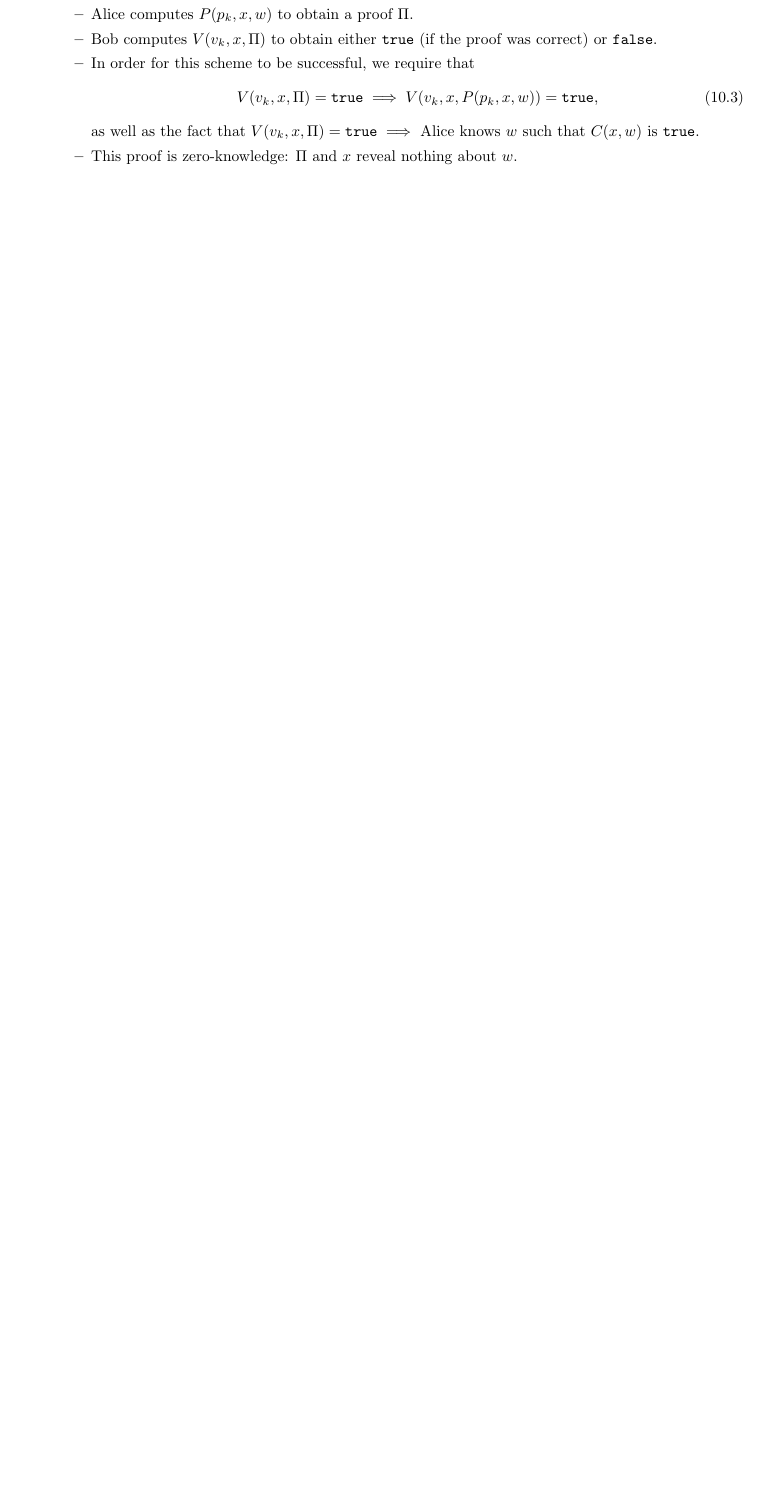
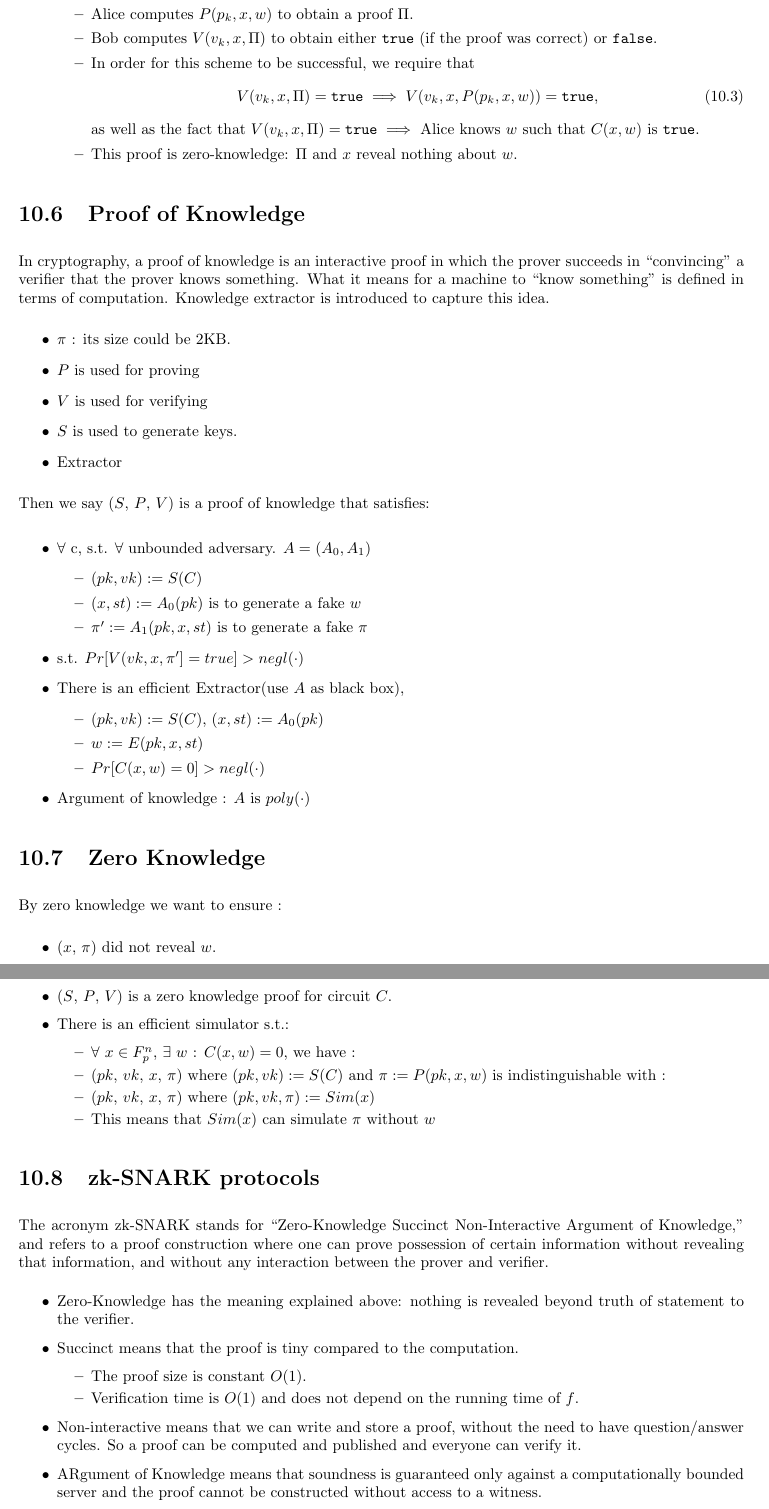
Before and after one commit to UCSB-TDS/CS291D-20Fall, a LaTeX document (notes/L10/Lecture_10.tex): part of page 3 of 3 before the commit and two parts of pages 3 and 4 of 4 after it, the two joined at a grey line, cut so that both start at the same text, the shorter picture padded with empty space. Compiled offline with pdfLaTeX.

Commit message:
Update Lecture_10.tex

```diff
--- a/notes/L10/Lecture_10.tex
+++ b/notes/L10/Lecture_10.tex
@@ -217,3 +217,81 @@
 \end{itemize}
 
 
+%Lianke starts here
+
+% \section{Finite Field}
+% \begin{itemize}
+%     \item A finite size of set whose size is a prime number.
+%     \item Finite field is addition complete : for any $a \in F$ and $b \in F$ \longrightarrow $a + b \in F$.
+%     \item for multiplication in finite field :
+% \end{itemize}
+
+
+\section{Proof of Knowledge}
+In cryptography, a proof of knowledge is an interactive proof in which the prover succeeds in ``convincing'' a verifier that the prover knows something. What it means for a machine to ``know something'' is defined in terms of computation. Knowledge extractor is introduced to capture this idea.
+\begin{itemize}
+    \item $\pi$ : its size could be 2KB.
+    \item $P$ is used for proving
+    \item $V$ is used for verifying
+    \item $S$ is used to generate keys.
+    \item Extractor
+
+
+\end{itemize}
+
+
+Then we say ($S$, $P$, $V$) is a proof of knowledge that satisfies:
+
+
+\begin{itemize}
+
+        \item ${\forall}$ c, s.t.  ${\forall}$ unbounded adversary. $A = (A_0, A_1) $
+        \begin{itemize}
+            \item  $(pk, vk) := S(C)$
+            \item  $(x, st) := A_0(pk)$ is to generate a fake $w$
+            \item  $\pi^{\prime} := A_1(pk, x, st)$ is to generate a fake $\pi$
+        \end{itemize}
+
+        \item s.t.  $Pr[V(vk, x, \pi^{\prime}] = true] > negl(\cdot) $
+        \item There is an efficient Extractor(use $A$ as black box),
+        \begin{itemize}
+            \item $(pk, vk) := S(C)$, $(x, st) := A_0(pk)$
+            \item $w := E(pk, x, st)$
+            \item $Pr[ C(x, w) = 0 ] > negl(\cdot)$
+        \end{itemize}
+        \item Argument of knowledge : $A$ is $poly(\cdot)$
+
+\end{itemize}
+
+
+
+\section{Zero Knowledge}
+
+By zero knowledge we want to ensure :
+\begin{itemize}
+    \item ($x$, $\pi$) did not reveal $w$.
+    \item ($S$, $P$, $V$) is a zero knowledge proof for circuit $C$.
+    \item There is an efficient simulator s.t.:
+    \begin{itemize}
+        \item $\forall$ $x \in F_p^{n}$, $\exists$ $w$ : $C(x, w) = 0$, we have :
+        \item ($pk$, $vk$, $x$, $\pi$) where $(pk, vk) := S(C)$ and $\pi := P(pk, x, w)$ is indistinguishable with :
+        \item ($pk$, $vk$, $x$, $\pi$) where $(pk, vk, \pi) := Sim(x)$
+        \item This means that $Sim(x)$ can simulate $\pi$ without $w$
+    \end{itemize}
+\end{itemize}
+
+
+
+\section{zk-SNARK protocols}
+The acronym zk-SNARK stands for “Zero-Knowledge Succinct Non-Interactive Argument of Knowledge,” and refers to a proof construction where one can prove possession of certain information without revealing that information, and without any interaction between the prover and verifier.
+
+\begin{itemize}
+    \item Zero-Knowledge has the meaning explained above: nothing is revealed beyond truth of statement to the verifier.
+    \item Succinct means that the proof is tiny compared to the computation.
+    \begin{itemize}
+        \item The proof size is constant $O(1)$.
+        \item Verification time is $O(1)$ and does not depend on the running time of $f$.
+    \end{itemize}
+    \item Non-interactive means that we can write and store a proof, without the need to have question/answer cycles. So a proof can be computed and published and everyone can verify it.
+    \item ARgument of Knowledge means that soundness is guaranteed only against a computationally bounded server and the proof cannot be constructed without access to a witness.
+\end{itemize}
```
Also changed, not shown: notes/L10/Lecture_10.tex (31 more changed lines).
